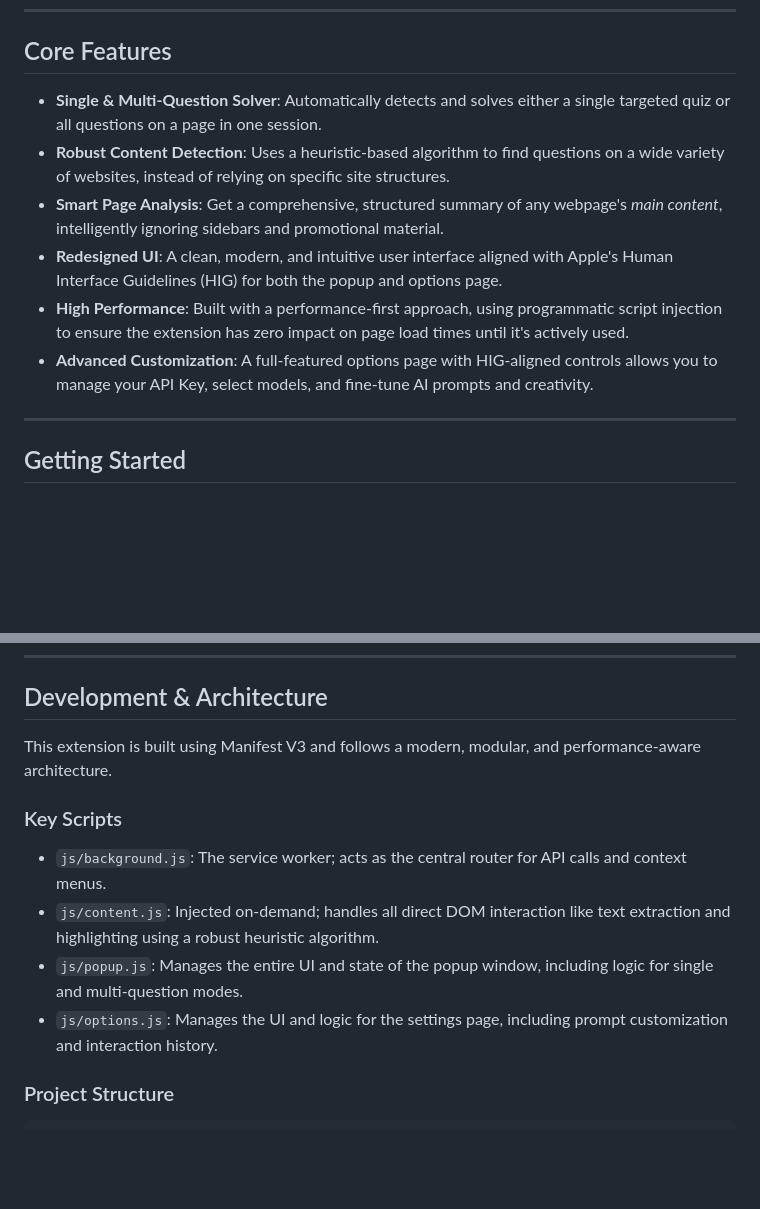
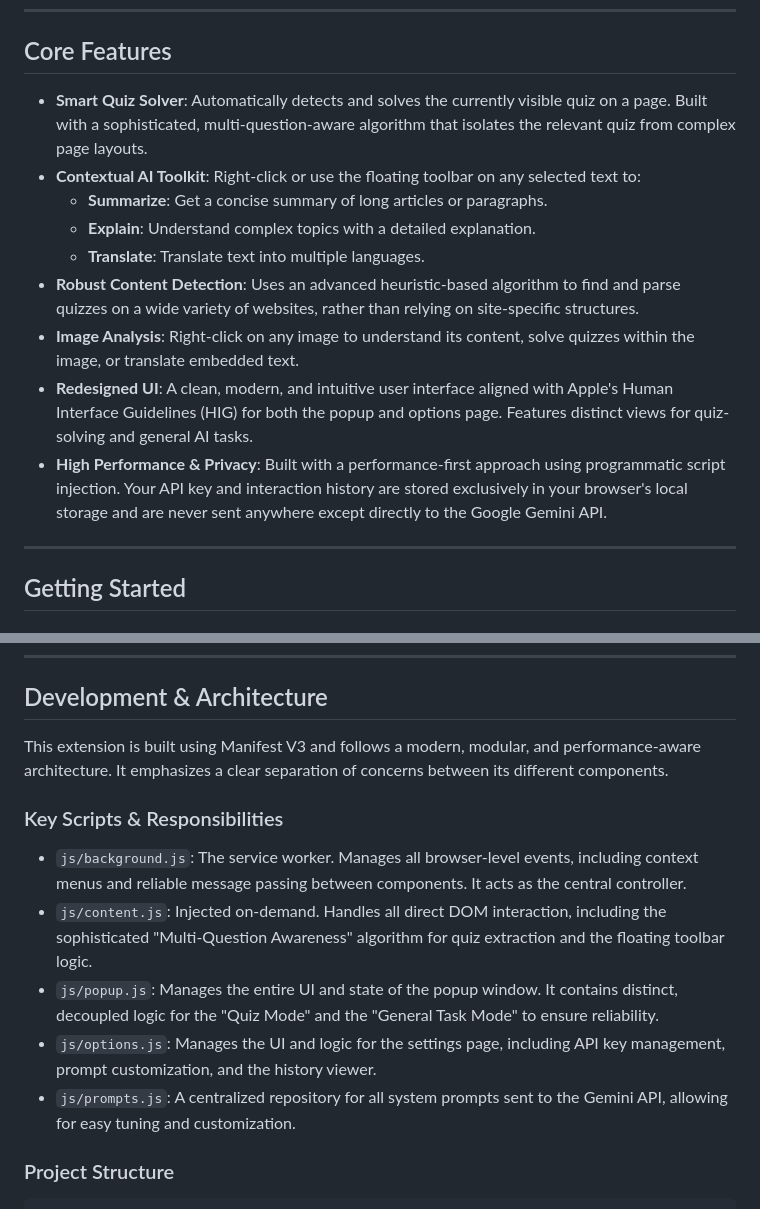
Before and after one commit to rzqllh/GeminiAnswerBot, a Markdown page: README.md, 2 parts joined by grey strips. Rendered like a GitHub page; blank space fills up the shorter version.

```diff
--- a/README.md
+++ b/README.md
@@ -9,12 +10,15 @@
 
 ## Core Features
 
--   **Single & Multi-Question Solver**: Automatically detects and solves either a single targeted quiz or all questions on a page in one session.
--   **Robust Content Detection**: Uses a heuristic-based algorithm to find questions on a wide variety of websites, instead of relying on specific site structures.
--   **Smart Page Analysis**: Get a comprehensive, structured summary of any webpage's *main content*, intelligently ignoring sidebars and promotional material.
--   **Redesigned UI**: A clean, modern, and intuitive user interface aligned with Apple's Human Interface Guidelines (HIG) for both the popup and options page.
--   **High Performance**: Built with a performance-first approach, using programmatic script injection to ensure the extension has zero impact on page load times until it's actively used.
--   **Advanced Customization**: A full-featured options page with HIG-aligned controls allows you to manage your API Key, select models, and fine-tune AI prompts and creativity.
+-   **Smart Quiz Solver**: Automatically detects and solves the currently visible quiz on a page. Built with a sophisticated, multi-question-aware algorithm that isolates the relevant quiz from complex page layouts.
+-   **Contextual AI Toolkit**: Right-click or use the floating toolbar on any selected text to:
+    -   **Summarize**: Get a concise summary of long articles or paragraphs.
+    -   **Explain**: Understand complex topics with a detailed explanation.
+    -   **Translate**: Translate text into multiple languages.
+-   **Robust Content Detection**: Uses an advanced heuristic-based algorithm to find and parse quizzes on a wide variety of websites, rather than relying on site-specific structures.
+-   **Image Analysis**: Right-click on any image to understand its content, solve quizzes within the image, or translate embedded text.
+-   **Redesigned UI**: A clean, modern, and intuitive user interface aligned with Apple's Human Interface Guidelines (HIG) for both the popup and options page. Features distinct views for quiz-solving and general AI tasks.
+-   **High Performance & Privacy**: Built with a performance-first approach using programmatic script injection. Your API key and interaction history are stored exclusively in your browser's local storage and are never sent anywhere except directly to the Google Gemini API.
 
 ---
 
@@ -44,13 +48,14 @@
 
 ## Development & Architecture
 
-This extension is built using Manifest V3 and follows a modern, modular, and performance-aware architecture.
+This extension is built using Manifest V3 and follows a modern, modular, and performance-aware architecture. It emphasizes a clear separation of concerns between its different components.
 
-### Key Scripts
--   `js/background.js`: The service worker; acts as the central router for API calls and context menus.
--   `js/content.js`: Injected on-demand; handles all direct DOM interaction like text extraction and highlighting using a robust heuristic algorithm.
--   `js/popup.js`: Manages the entire UI and state of the popup window, including logic for single and multi-question modes.
--   `js/options.js`: Manages the UI and logic for the settings page, including prompt customization and interaction history.
+### Key Scripts & Responsibilities
+-   `js/background.js`: The service worker. Manages all browser-level events, including context menus and reliable message passing between components. It acts as the central controller.
+-   `js/content.js`: Injected on-demand. Handles all direct DOM interaction, including the sophisticated "Multi-Question Awareness" algorithm for quiz extraction and the floating toolbar logic.
+-   `js/popup.js`: Manages the entire UI and state of the popup window. It contains distinct, decoupled logic for the "Quiz Mode" and the "General Task Mode" to ensure reliability.
+-   `js/options.js`: Manages the UI and logic for the settings page, including API key management, prompt customization, and the history viewer.
+-   `js/prompts.js`: A centralized repository for all system prompts sent to the Gemini API, allowing for easy tuning and customization.
 
 ### Project Structure
 
```
Also changed, not shown: other parts of README.md (+33 -6 lines).
